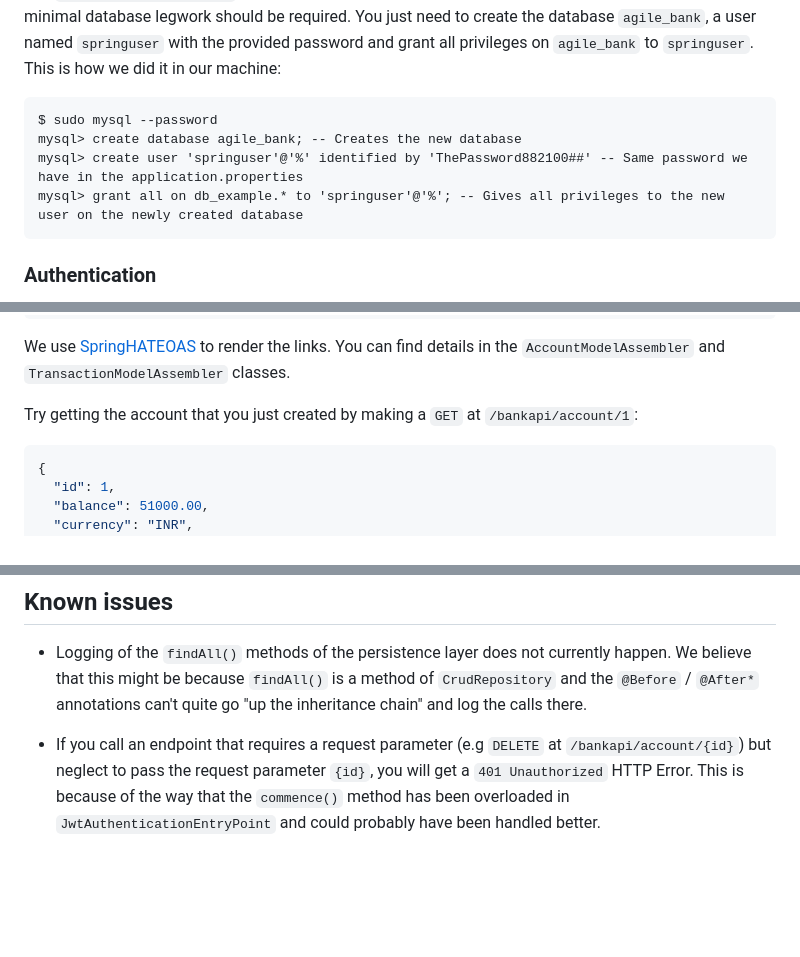
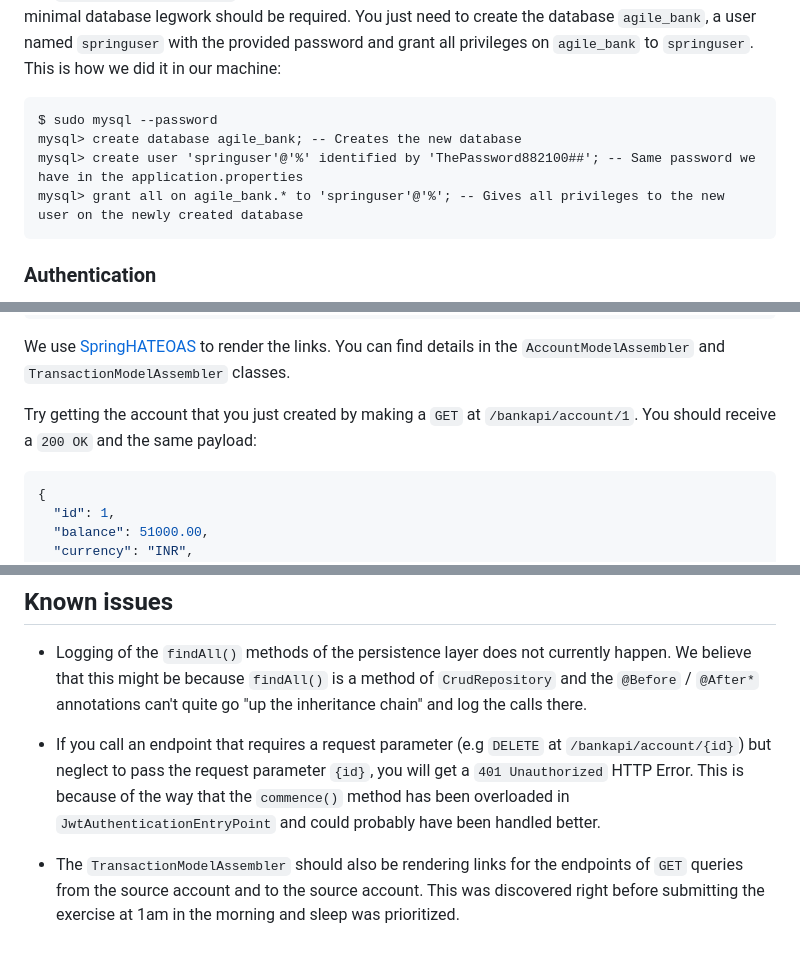
Before and after one commit to jasonfilippou/agile-bank, a Markdown page: README.md, 3 parts joined by grey strips. GitHub-like rendering; blank space fills up the shorter version.

````diff
--- a/README.md
+++ b/README.md
@@ -13,8 +13,8 @@ and grant all privileges on `agile_bank` to `springuser`. This is how we did it
 ```
 $ sudo mysql --password
 mysql> create database agile_bank; -- Creates the new database
-mysql> create user 'springuser'@'%' identified by 'ThePassword882100##' -- Same password we have in the application.properties
-mysql> grant all on db_example.* to 'springuser'@'%'; -- Gives all privileges to the new user on the newly created database
+mysql> create user 'springuser'@'%' identified by 'ThePassword882100##'; -- Same password we have in the application.properties
+mysql> grant all on agile_bank.* to 'springuser'@'%'; -- Gives all privileges to the new user on the newly created database
 ```
 
 ### Authentication
@@ -99,7 +99,8 @@ to endpoints that will get you closely related resources:
 We use [SpringHATEOAS](https://spring.io/projects/spring-hateoas) to render
 the links. You can find details in the `AccountModelAssembler` and `TransactionModelAssembler` classes.
 
-Try getting the account that you just created by making a `GET` at `/bankapi/account/1`:
+Try getting the account that you just created by making a `GET` at `/bankapi/account/1`. You should receive
+a `200 OK` and the same payload:
 
 ```json
 {
@@ -370,3 +377,7 @@ and log the calls there.
 - If you call an endpoint that requires a request parameter (e.g `DELETE` at `/bankapi/account/{id}`) but neglect to pass the request
 parameter `{id}`, you will get a `401 Unauthorized` HTTP Error. This is because of the way that the `commence()` method has been overloaded in
 `JwtAuthenticationEntryPoint` and could probably have been handled better.
+
+- The `TransactionModelAssembler` should also be rendering links for the endpoints of `GET` queries
+from the source account and to the source account. This was discovered right before submitting the exercise at 1am in the morning
+and sleep was prioritized.
````
Also changed, not shown: other parts of README.md (+15 -9 lines).
